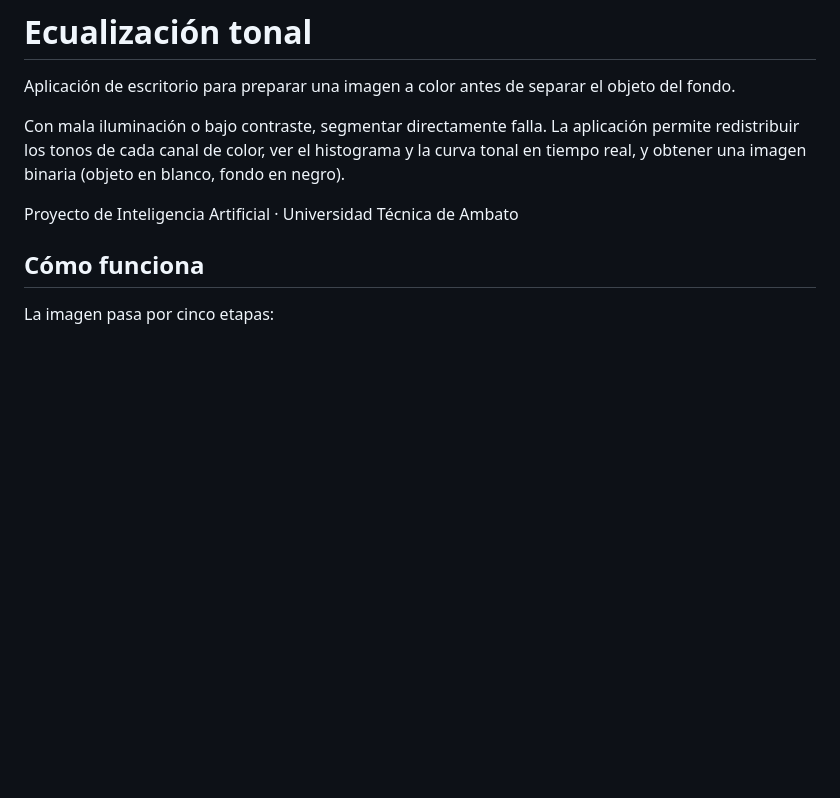
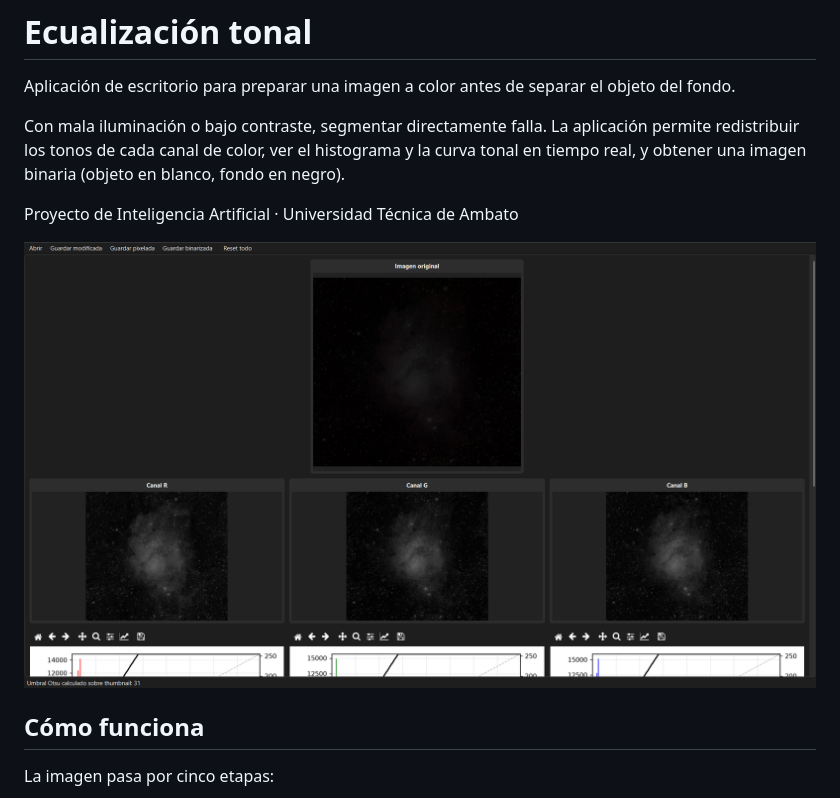
Before and after one commit to seby10/ecualizacion-tonal, a Markdown page: README.md, the part around the change. Rendered like a GitHub page; pictures changed too: docs/captura.png (added); blank space fills up the shorter version.

Commit message:
docs: Añadir captura de la aplicación al README

```diff
--- a/README.md
+++ b/README.md
@@ -5,6 +5,8 @@ Aplicación de escritorio para preparar una imagen a color antes de separar el o
 Con mala iluminación o bajo contraste, segmentar directamente falla. La aplicación permite redistribuir los tonos de cada canal de color, ver el histograma y la curva tonal en tiempo real, y obtener una imagen binaria (objeto en blanco, fondo en negro).
 
 Proyecto de Inteligencia Artificial · Universidad Técnica de Ambato
+
+![Imagen original muy oscura arriba y sus tres canales con el contraste estirado debajo](docs/captura.png)
 
 ## Cómo funciona
 
```
